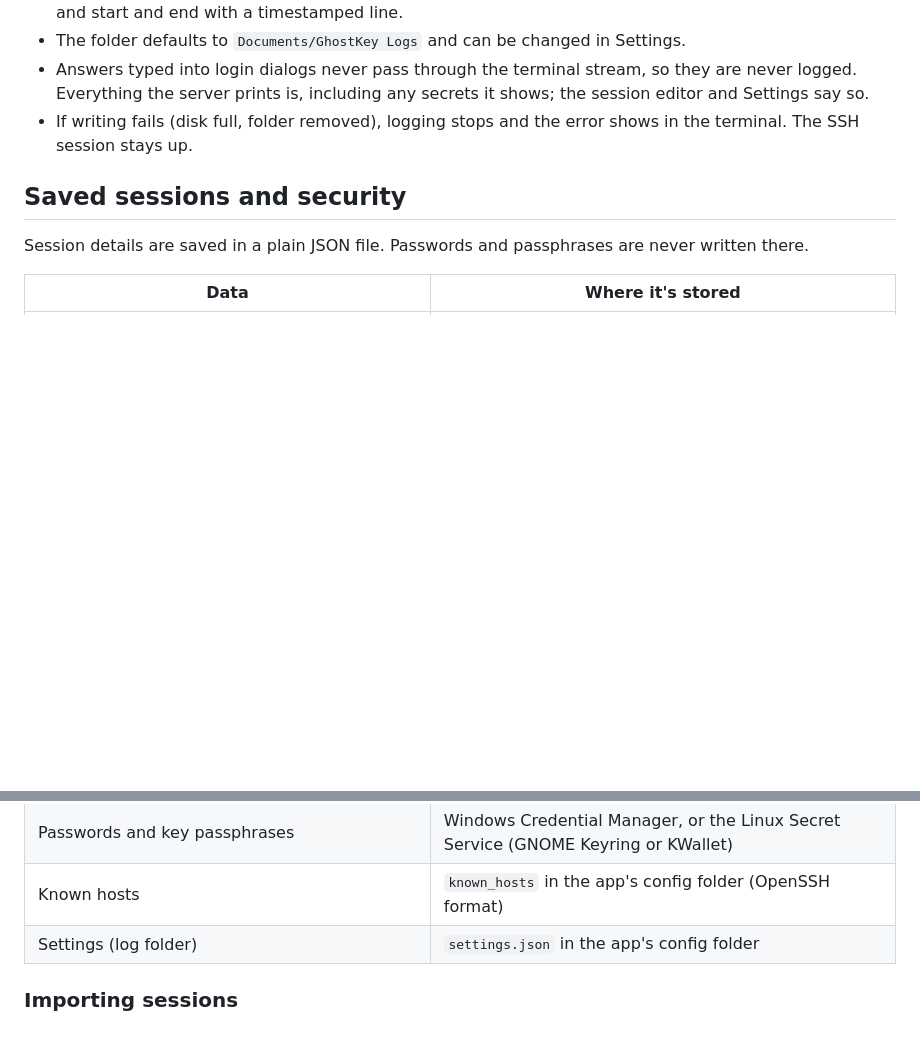
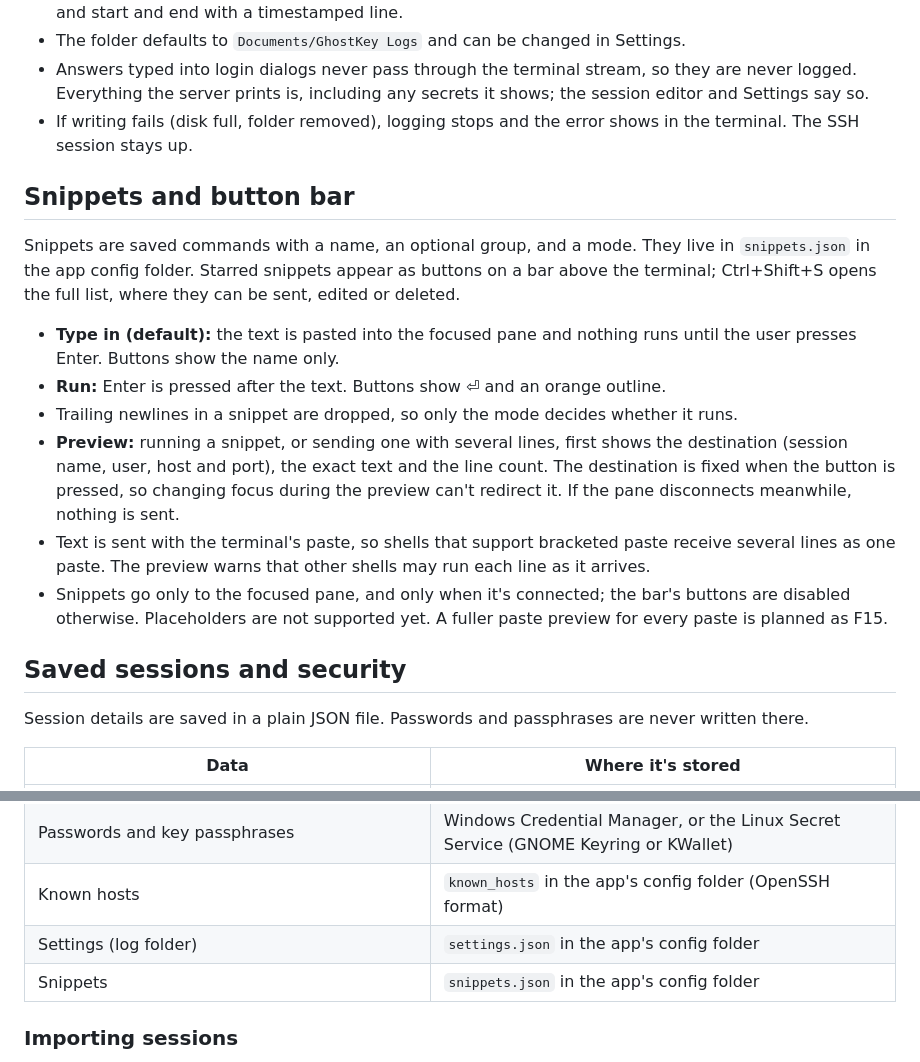
Before and after one commit to Anon0ne/GhostKey, a Markdown page: SPEC.md, 2 parts joined by grey strips. Rendered like a GitHub page; blank space fills up the shorter version.

```diff
--- a/SPEC.md
+++ b/SPEC.md
@@ -100,6 +100,17 @@ When you connect, GhostKey checks the server's host key first. It then tries key
 - Answers typed into login dialogs never pass through the terminal stream, so they are never logged. Everything the server prints is, including any secrets it shows; the session editor and Settings say so.
 - If writing fails (disk full, folder removed), logging stops and the error shows in the terminal. The SSH session stays up.
 
+## Snippets and button bar
+
+Snippets are saved commands with a name, an optional group, and a mode. They live in `snippets.json` in the app config folder. Starred snippets appear as buttons on a bar above the terminal; Ctrl+Shift+S opens the full list, where they can be sent, edited or deleted.
+
+- **Type in (default):** the text is pasted into the focused pane and nothing runs until the user presses Enter. Buttons show the name only.
+- **Run:** Enter is pressed after the text. Buttons show ⏎ and an orange outline.
+- Trailing newlines in a snippet are dropped, so only the mode decides whether it runs.
+- **Preview:** running a snippet, or sending one with several lines, first shows the destination (session name, user, host and port), the exact text and the line count. The destination is fixed when the button is pressed, so changing focus during the preview can't redirect it. If the pane disconnects meanwhile, nothing is sent.
+- Text is sent with the terminal's paste, so shells that support bracketed paste receive several lines as one paste. The preview warns that other shells may run each line as it arrives.
+- Snippets go only to the focused pane, and only when it's connected; the bar's buttons are disabled otherwise. Placeholders are not supported yet. A fuller paste preview for every paste is planned as F15.
+
 ## Saved sessions and security
 
 Session details are saved in a plain JSON file. Passwords and passphrases are never written there.
@@ -110,6 +121,7 @@ Session details are saved in a plain JSON file. Passwords and passphrases are ne
 | Passwords and key passphrases | Windows Credential Manager, or the Linux Secret Service (GNOME Keyring or KWallet) |
 | Known hosts | `known_hosts` in the app's config folder (OpenSSH format) |
 | Settings (log folder) | `settings.json` in the app's config folder |
+| Snippets | `snippets.json` in the app's config folder |
 
 ### Importing sessions
 
```
Also changed, not shown: README.md (+6 -1 lines), docs/FEATURE_ROADMAP.md (+15 -1 lines), docs/screenshots/snippets.png (added), 10 other files.
